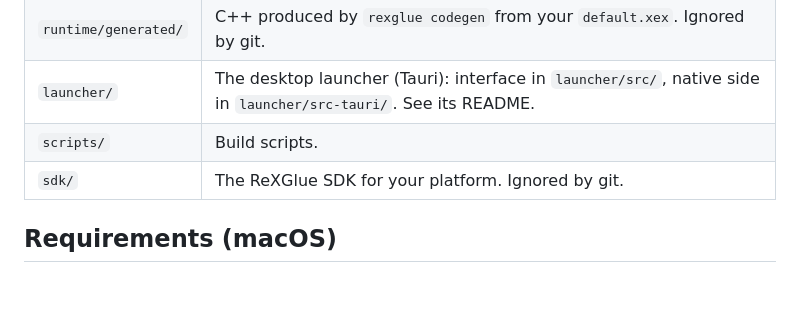
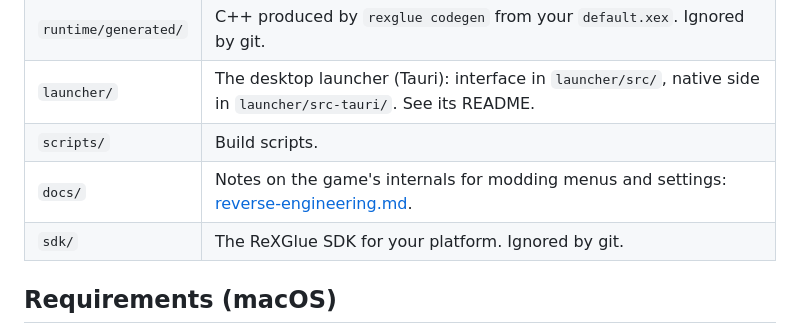
Before and after one commit to Carolux97/Azura, a Markdown page: README.md, the part around the change. Drawn GitHub-style; blank space fills up the shorter version.

```diff
--- a/README.md
+++ b/README.md
@@ -21,6 +21,7 @@ the recompiled code is generated on your machine from your own `default.xex` and
 | `runtime/generated/` | C++ produced by `rexglue codegen` from your `default.xex`. Ignored by git. |
 | `launcher/` | The desktop launcher (Tauri): interface in `launcher/src/`, native side in `launcher/src-tauri/`. See its README. |
 | `scripts/` | Build scripts. |
+| `docs/` | Notes on the game's internals for modding menus and settings: [reverse-engineering.md](docs/reverse-engineering.md). |
 | `sdk/` | The ReXGlue SDK for your platform. Ignored by git. |
 
 ## Requirements (macOS)
```
Also changed, not shown: docs/reverse-engineering.md (added, +484 -0 lines).
